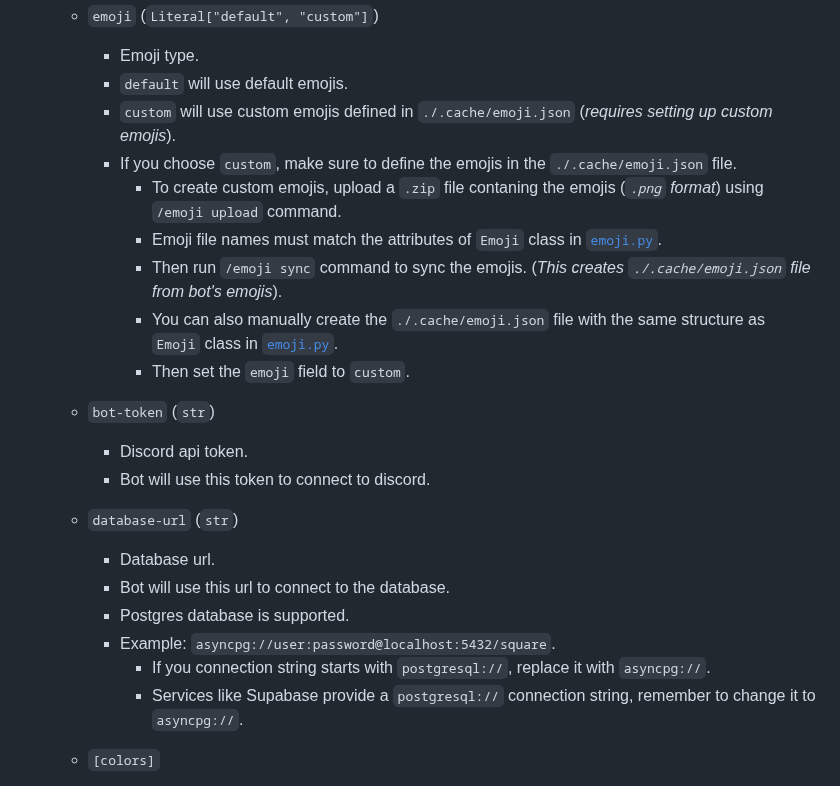
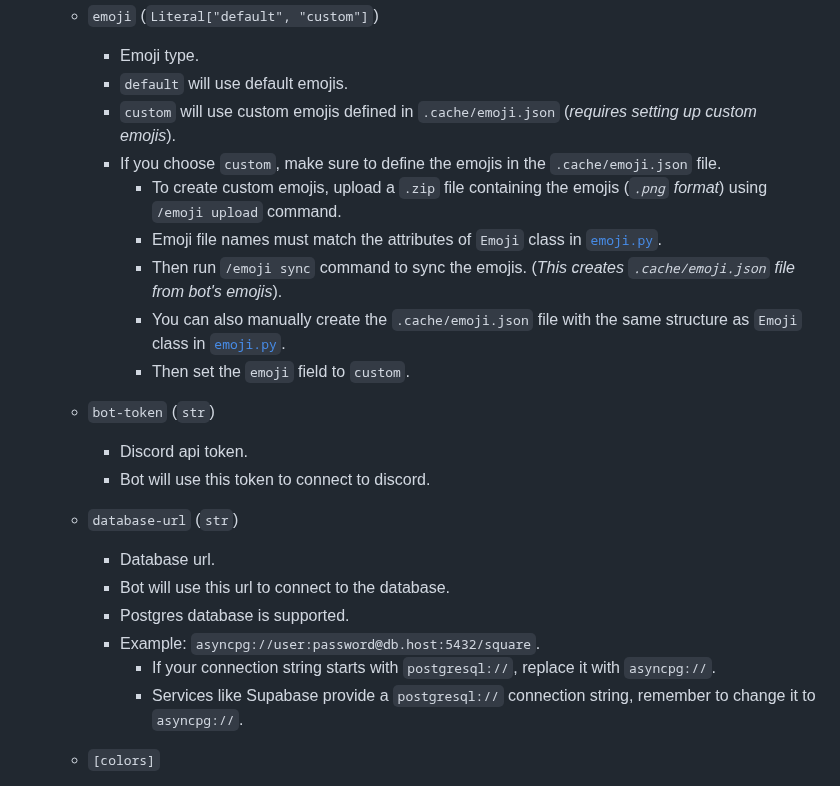
Before and after one commit to swayam25/Square-Bot, a Markdown page: README.md, the part around the change. Drawn GitHub-style; folded sections open.

```diff
--- a/README.md
+++ b/README.md
@@ -45,12 +45,12 @@ Advanced multipurpose discord bot for all your needs.
     - `emoji` (`Literal["default", "custom"]`)
         - Emoji type.
         - `default` will use default emojis.
-        - `custom` will use custom emojis defined in `./.cache/emoji.json` (*requires setting up custom emojis*).
-        - If you choose `custom`, make sure to define the emojis in the `./.cache/emoji.json` file.
-            - To create custom emojis, upload a `.zip` file contaning the emojis (*`.png` format*) using `/emoji upload` command.
+        - `custom` will use custom emojis defined in `.cache/emoji.json` (*requires setting up custom emojis*).
+        - If you choose `custom`, make sure to define the emojis in the `.cache/emoji.json` file.
+            - To create custom emojis, upload a `.zip` file containing the emojis (*`.png` format*) using `/emoji upload` command.
             - Emoji file names must match the attributes of `Emoji` class in [`emoji.py`](./utils/emoji.py).
-            - Then run `/emoji sync` command to sync the emojis. (*This creates `./.cache/emoji.json` file from bot's emojis*).
-            - You can also manually create the `./.cache/emoji.json` file with the same structure as `Emoji` class in [`emoji.py`](./utils/emoji.py).
+            - Then run `/emoji sync` command to sync the emojis. (*This creates `.cache/emoji.json` file from bot's emojis*).
+            - You can also manually create the `.cache/emoji.json` file with the same structure as `Emoji` class in [`emoji.py`](./utils/emoji.py).
             - Then set the `emoji` field to `custom`.
 
     - `bot-token` (`str`)
@@ -61,8 +61,8 @@ Advanced multipurpose discord bot for all your needs.
         - Database url.
         - Bot will use this url to connect to the database.
         - Postgres database is supported.
-        - Example: `asyncpg://user:password@localhost:5432/square`.
-            - If you connection string starts with `postgresql://`, replace it with `asyncpg://`.
+        - Example: `asyncpg://user:password@db.host:5432/square`.
+            - If your connection string starts with `postgresql://`, replace it with `asyncpg://`.
             - Services like Supabase provide a `postgresql://` connection string, remember to change it to `asyncpg://`.
 
     - `[colors]`
```
